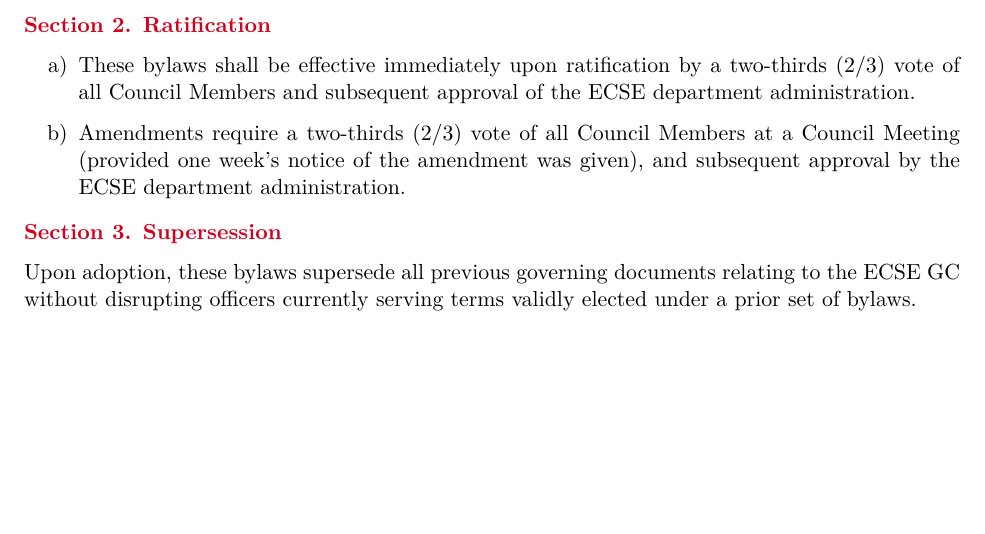
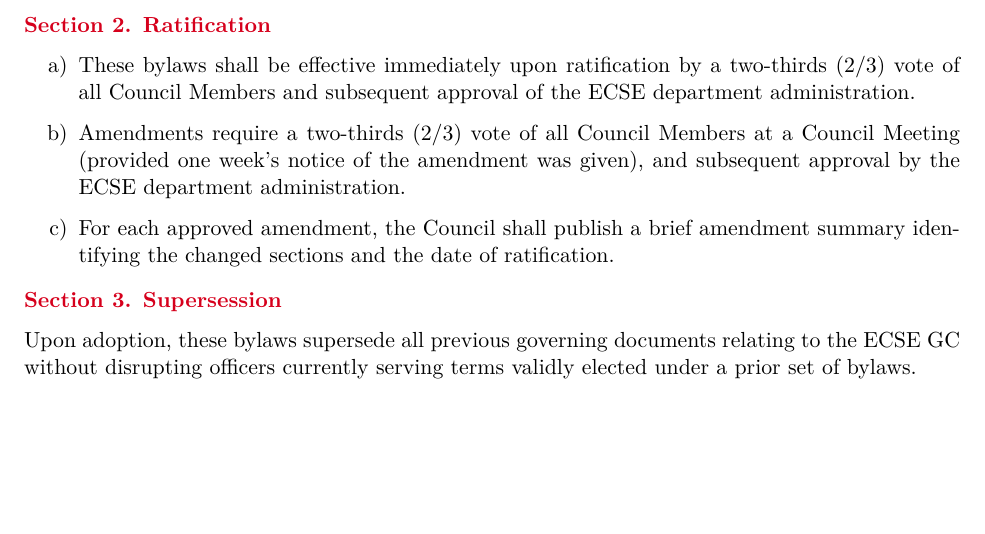
Before and after one commit to diyanko/latex-test, a LaTeX document (main.tex): part of page 5 of 5, cut so that both start at the same text. Compiled offline with pdfLaTeX.

Commit message:
Add amendment summary requirement for ratified changes

```diff
--- a/main.tex
+++ b/main.tex
@@ -246,6 +246,7 @@ If any part of these bylaws violates or contradicts the policies of Rensselaer,
 \begin{enumerate}[label=\alph*)]
     \item These bylaws shall be effective immediately upon ratification by a two-thirds (2/3) vote of all Council Members and subsequent approval of the \depname{} department administration.
     \item Amendments require a two-thirds (2/3) vote of all Council Members at a Council Meeting (provided one week's notice of the amendment was given), and subsequent approval by the \depname{} department administration.
+    \item For each approved amendment, the Council shall publish a brief amendment summary identifying the changed sections and the date of ratification.
 \end{enumerate}
 
 \Sec{3. Supersession}
```
